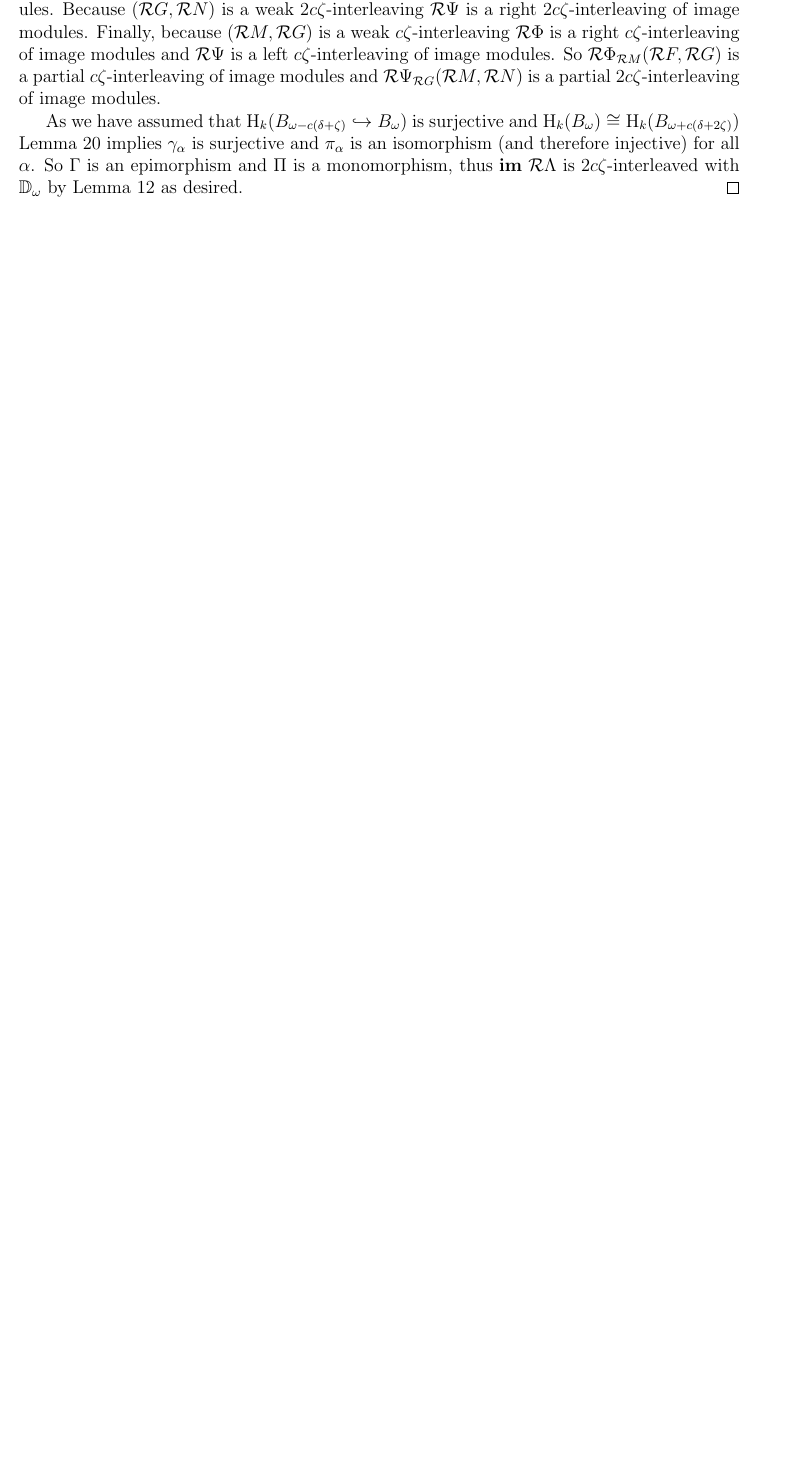
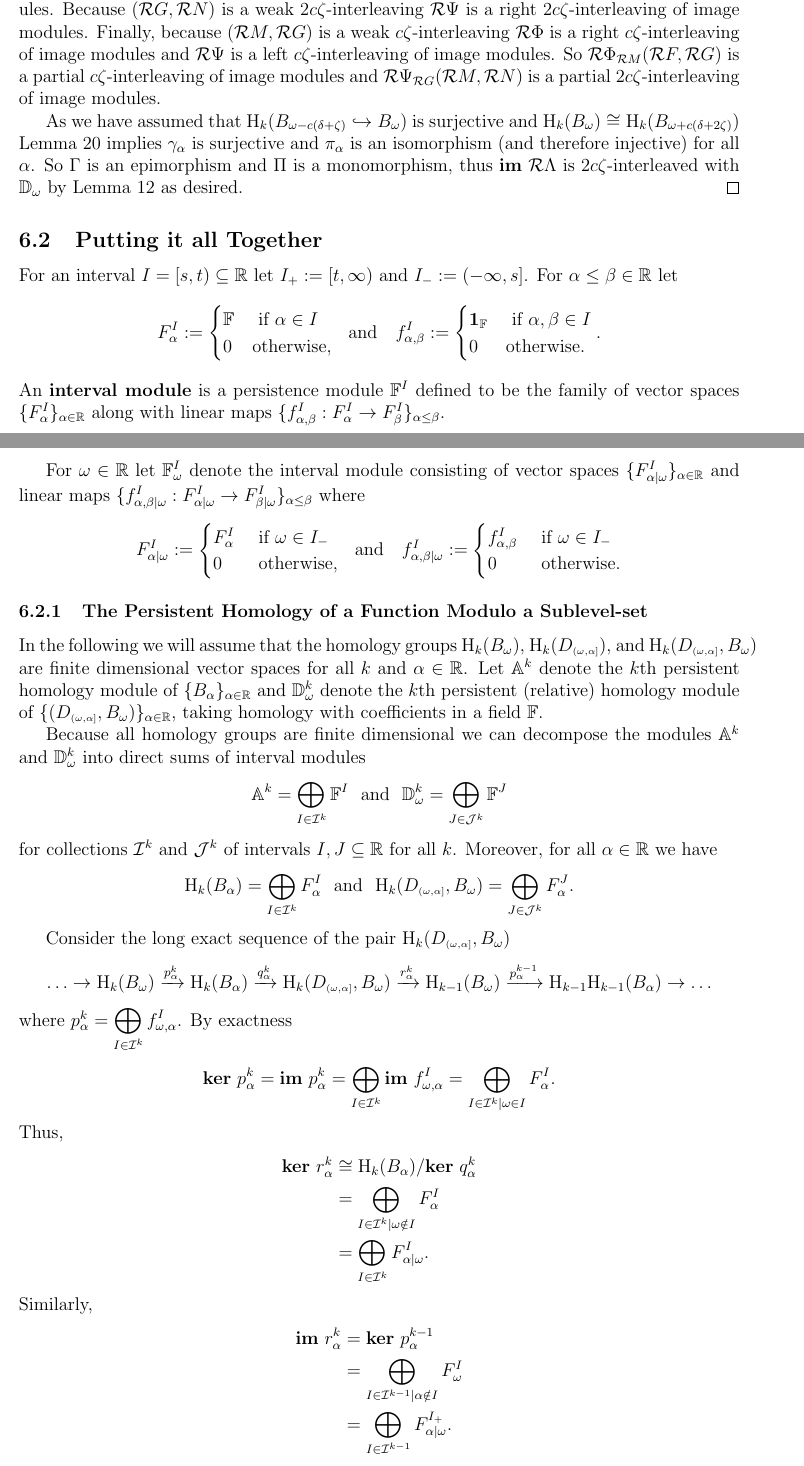
Before and after one commit to shirtd/prelim, a LaTeX paper (main.tex, which reads macros.tex, src/6-all.tex): part of page 20 of 21 before the commit and two parts of pages 20 and 21 of 23 after it, the two joined at a grey line, cut so that both start at the same text, the shorter picture padded with empty space. Compiled offline with pdfLaTeX.

Commit message:
what it is

```diff
--- a/macros.tex
+++ b/macros.tex
@@ -113,7 +113,7 @@
 \renewcommand{\b}{B_{\o}}
 \newcommand{\bb}{B_\omega}%{\b^{\offf - \of}} % {\b^{\off}} %
 \newcommand{\B}{B_{\ome}}
-\newcommand{\BB}{B_{\oo}}
+% \newcommand{\BB}{B_{\oo}}
 
 \newcommand{\fen}{\ome - c\zeta}
 \newcommand{\fenn}{\ome + c\of}
@@ -158,6 +158,9 @@
 \newcommand{\CPP}[2]{\cech\mathbb{P}_{#1}^{#2}}
 \newcommand{\RPP}[2]{\rips\mathbb{P}_{#1}^{#2}}
 
+\renewcommand{\AA}{\mathbb{A}}
+\newcommand{\BB}{\mathbb{B}}
+
 % \newcommand{\ext}[1]{\widehat{#1}}
 \newcommand{\ext}[1]{\E\xspace #1}
 \renewcommand{\I}{\mathcal{I}}
--- a/main.tex
+++ b/main.tex
@@ -33,6 +33,9 @@
 \subsection{Rips Interleaving}
 \input{src/5-rips}
 
+\subsection{Putting it all Together}
+\input{src/6-all}
+
 \appendix
 \input{src/appendix}
 
--- /dev/null
+++ b/src/6-all.tex
@@ -0,0 +1,42 @@
+% !TeX root = ../main.tex
+
+For an interval $I = [s,t)\subseteq \R$ let $I_+ := [t,\infty)$ and $I_- := (-\infty, s]$.
+For $\alpha\leq\beta\in\R$ let
+\[ F_\alpha^I := \begin{cases} \FF&\text{ if } \alpha\in I\\ 0 &\text{otherwise,}\end{cases}\ \text{ and }\ \ f_{\alpha,\beta}^I := \begin{cases} \id_\FF&\text{ if } \alpha,\beta\in I\\ 0&\text{otherwise.}\end{cases}.\]
+An \textbf{interval module} is a persistence module $\FF^I$ defined to be the family of vector spaces $\{F_\alpha^I\}_{\alpha\in\R}$ along with linear maps $\{f_{\alpha,\beta}^I : F_\alpha^I\to F_\beta^I\}_{\alpha\leq\beta}$.
+
+For $\omega\in\R$ let $\FF_\omega^I$ denote the interval module consisting of vector spaces $\{F_{\alpha\mid\omega}^I\}_{\alpha\in\R}$ and linear maps $\{f_{\alpha,\beta\mid \omega}^I : F_{\alpha\mid\omega}^I\to F_{\beta\mid\omega}^I\}_{\alpha\leq\beta}$ where
+\[ F_{\alpha\mid \omega}^I := \begin{cases} F_\alpha^I&\text{ if } \omega\in I_-\\ 0&\text{ otherwise,}\end{cases}\ \text{ and }\ \ f_{\alpha,\beta\mid\omega}^I := \begin{cases} f_{\alpha,\beta}^I&\text{ if } \omega\in I_-\\ 0&\text{ otherwise.}\end{cases}\]
+
+\subsubsection{The Persistent Homology of a Function Modulo a Sublevel-set}
+
+In the following we will assume that the homology groups $\hom_k(B_\omega)$, $\hom_k(D\subi{\omega,\alpha})$, and $\hom_k(D\subi{\omega,\alpha}, B_\omega)$ are finite dimensional vector spaces for all $k$ and $\alpha\in\R$.
+Let $\AA^k$ denote the $k$th persistent homology module of $\{B_\alpha\}_{\alpha\in\R}$ and $\DD{\omega}^k$ denote the $k$th persistent (relative) homology module of $\{(D\subi{\omega,\alpha},B_\omega)\}_{\alpha\in\R}$, taking homology with coefficients in a field $\FF$.
+
+Because all homology groups are finite dimensional we can decompose the modules $\AA^k$ and $\DD{\omega}^k$ into direct sums of interval modules
+% That is, for all $k$ there exist collections $\I^k$ and $\J^k$ of intervals $I,J\subseteq \R$ such that
+\[ \AA^k = \bigoplus_{I\in\I^k} \FF^I\ \text{ and }\ \DD{\omega}^k = \bigoplus_{J\in\J^k} \FF^J\]
+for collections $\I^k$ and $\J^k$ of intervals $I,J\subseteq \R$ for all $k$.
+Moreover, for all $\alpha\in\R$ we have
+\[ \hom_k(B_\alpha) = \bigoplus_{I\in \I^k}F_\alpha^I\ \text{ and }\ \hom_k(D\subi{\omega,\alpha}, B_\omega) = \bigoplus_{J\in\J^k} F_\alpha^J.\]
+
+Consider the long exact sequence of the pair $\hom_k(D\subi{\omega,\alpha}, B_\omega)$
+\[ \ldots\to \hom_k(B_\omega)\xrightarrow{p_\alpha^k} \hom_k(B_\alpha)\xrightarrow{q_\alpha^k}\hom_k(D\subi{\omega,\alpha}, B_\omega)\xrightarrow{r_\alpha^k} \hom_{k-1}(B_\omega)\xrightarrow{p_\alpha^{k-1}}\hom_{k-1}\hom_{k-1}(B_\alpha)\to\ldots\]
+where $p_\alpha^k = \displaystyle\bigoplus_{I\in\I^k} f_{\omega,\alpha}^I$.
+By exactness %$\ker~r_\alpha = \im~q_\alpha^k \cong \hom_k(B_\alpha) /\ker~q_\alpha^k$, where
+\[\ker~p_\alpha^k = \im~p_\alpha^k = \bigoplus_{I\in\I^k}\im~f_{\omega,\alpha}^I = \bigoplus_{I\in\I^k \mid \omega\in I} F_\alpha^I.\]
+Thus,
+\begin{align*}
+  \ker~r_\alpha^k &\cong \hom_k(B_\alpha) / \ker~q_\alpha^k\\
+    % &= \frac{\bigoplus_{I\in \I^k}F_\alpha^I}{\bigoplus_{I\in\I^k \mid \omega\in I} F_\alpha^I}\\
+    &= \bigoplus_{I\in \I^k\mid \omega\notin I} F_\alpha^I\\
+    &= \bigoplus_{I\in\I^k} F_{\alpha\mid \omega}^I.
+\end{align*}
+Similarly,
+\begin{align*} \im~r_\alpha^k &= \ker~p_\alpha^{k-1}\\
+  &= \bigoplus_{I\in\I^{k-1}\mid \alpha\notin I} F_\omega^I\\ %= \bigoplus_{I\in\I^{k-1}\mid \omega\in I} F_\alpha^{I_+}\\
+  &= \bigoplus_{I\in\I^{k-1}} F_{\alpha\mid\omega}^{I_+}.
+\end{align*}
+
+Note that we have the following split exact sequence associated with the connecting homomorphism $r_\alpha^k$
+\[ 0\to \ker~r_\alpha^k\xrightarrow{\phi_\alpha^k}\bigoplus_{J\in\J^k} F_\alpha^J\xrightarrow{\psi_\alpha^k}\im~r_\alpha^k\to 0.\]
```
Also changed, not shown: src/6-all.tex (11 more changed lines).
